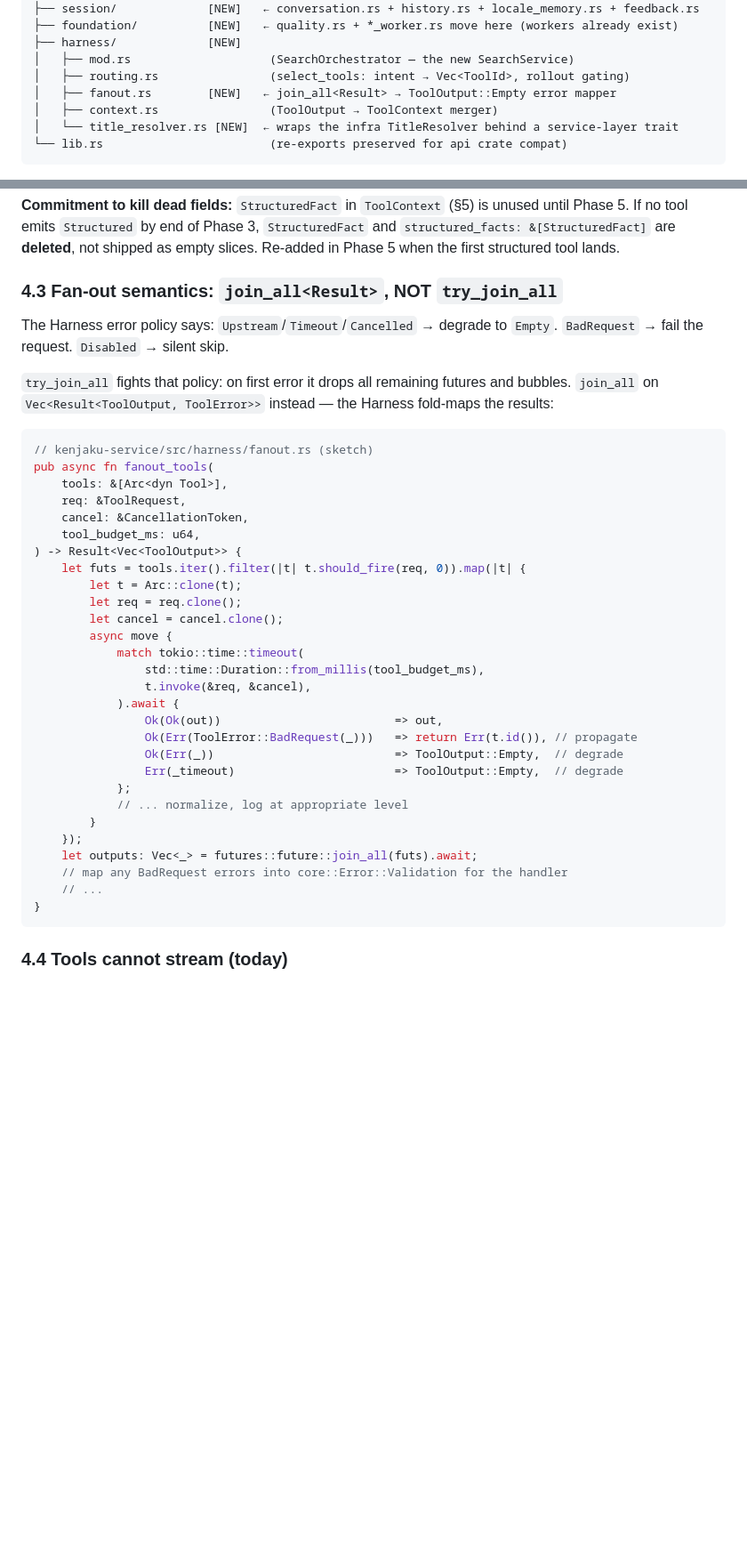
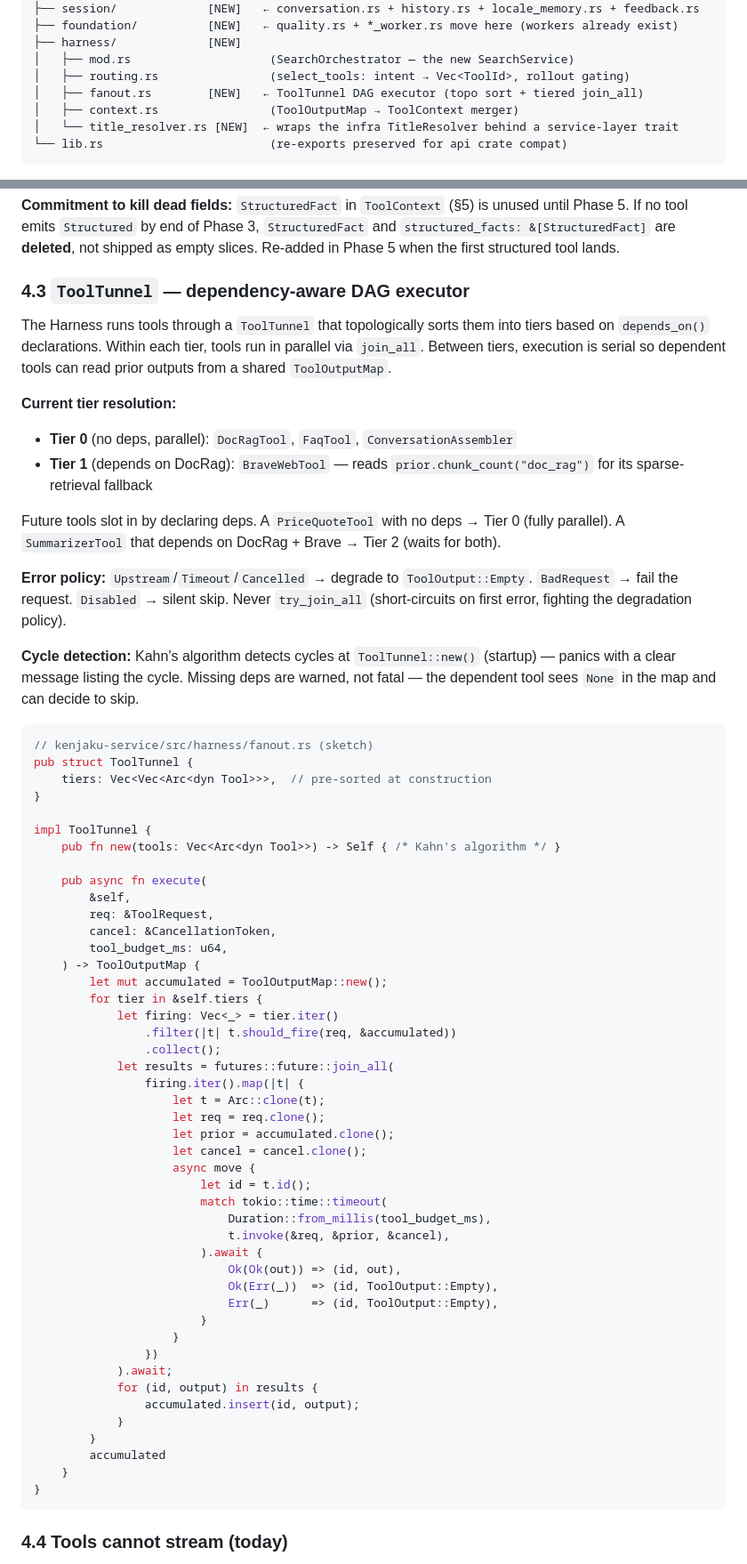
Before and after one commit to samwang0723/kenjaku, a Markdown page: docs/architecture/layered-refactor.md, 2 parts joined by grey strips. Shown at 89% size. Drawn GitHub-style; blank space fills up the shorter version.

````diff
--- a/docs/architecture/layered-refactor.md
+++ b/docs/architecture/layered-refactor.md
@@ -218,8 +226,8 @@ kenjaku-service/src/
 ├── harness/             [NEW]
 │   ├── mod.rs                    (SearchOrchestrator — the new SearchService)
 │   ├── routing.rs                (select_tools: intent → Vec<ToolId>, rollout gating)
-│   ├── fanout.rs        [NEW]   ← join_all<Result> → ToolOutput::Empty error mapper
-│   ├── context.rs                (ToolOutput → ToolContext merger)
+│   ├── fanout.rs        [NEW]   ← ToolTunnel DAG executor (topo sort + tiered join_all)
+│   ├── context.rs                (ToolOutputMap → ToolContext merger)
 │   └── title_resolver.rs [NEW]  ← wraps the infra TitleResolver behind a service-layer trait
 └── lib.rs                        (re-exports preserved for api crate compat)
 ```
@@ -383,40 +395,65 @@ Forcing a price quote through `RetrievedChunk` shape creates lossy embeddings of
 
 **Commitment to kill dead fields:** `StructuredFact` in `ToolContext` (§5) is unused until Phase 5. If no tool emits `Structured` by end of Phase 3, `StructuredFact` and `structured_facts: &[StructuredFact]` are **deleted**, not shipped as empty slices. Re-added in Phase 5 when the first structured tool lands.
 
-### 4.3 Fan-out semantics: `join_all<Result>`, NOT `try_join_all`
+### 4.3 `ToolTunnel` — dependency-aware DAG executor
 
-The Harness error policy says: `Upstream`/`Timeout`/`Cancelled` → degrade to `Empty`. `BadRequest` → fail the request. `Disabled` → silent skip.
+The Harness runs tools through a `ToolTunnel` that topologically sorts them into tiers based on `depends_on()` declarations. Within each tier, tools run in parallel via `join_all`. Between tiers, execution is serial so dependent tools can read prior outputs from a shared `ToolOutputMap`.
 
-`try_join_all` fights that policy: on first error it drops all remaining futures and bubbles. `join_all` on `Vec<Result<ToolOutput, ToolError>>` instead — the Harness fold-maps the results:
+**Current tier resolution:**
+- **Tier 0** (no deps, parallel): `DocRagTool`, `FaqTool`, `ConversationAssembler`
+- **Tier 1** (depends on DocRag): `BraveWebTool` — reads `prior.chunk_count("doc_rag")` for its sparse-retrieval fallback
+
+Future tools slot in by declaring deps. A `PriceQuoteTool` with no deps → Tier 0 (fully parallel). A `SummarizerTool` that depends on DocRag + Brave → Tier 2 (waits for both).
+
+**Error policy:** `Upstream`/`Timeout`/`Cancelled` → degrade to `ToolOutput::Empty`. `BadRequest` → fail the request. `Disabled` → silent skip. Never `try_join_all` (short-circuits on first error, fighting the degradation policy).
+
+**Cycle detection:** Kahn's algorithm detects cycles at `ToolTunnel::new()` (startup) — panics with a clear message listing the cycle. Missing deps are warned, not fatal — the dependent tool sees `None` in the map and can decide to skip.
 
 ```rust
 // kenjaku-service/src/harness/fanout.rs (sketch)
-pub async fn fanout_tools(
-    tools: &[Arc<dyn Tool>],
-    req: &ToolRequest,
-    cancel: &CancellationToken,
-    tool_budget_ms: u64,
-) -> Result<Vec<ToolOutput>> {
-    let futs = tools.iter().filter(|t| t.should_fire(req, 0)).map(|t| {
-        let t = Arc::clone(t);
-        let req = req.clone();
-        let cancel = cancel.clone();
-        async move {
-            match tokio::time::timeout(
-                std::time::Duration::from_millis(tool_budget_ms),
-                t.invoke(&req, &cancel),
-            ).await {
-                Ok(Ok(out))                         => out,
-                Ok(Err(ToolError::BadRequest(_)))   => return Err(t.id()), // propagate
-                Ok(Err(_))                          => ToolOutput::Empty,  // degrade
-                Err(_timeout)                       => ToolOutput::Empty,  // degrade
-            };
-            // ... normalize, log at appropriate level
+pub struct ToolTunnel {
+    tiers: Vec<Vec<Arc<dyn Tool>>>,  // pre-sorted at construction
+}
+
+impl ToolTunnel {
+    pub fn new(tools: Vec<Arc<dyn Tool>>) -> Self { /* Kahn's algorithm */ }
+
+    pub async fn execute(
+        &self,
+        req: &ToolRequest,
+        cancel: &CancellationToken,
+        tool_budget_ms: u64,
+    ) -> ToolOutputMap {
+        let mut accumulated = ToolOutputMap::new();
+        for tier in &self.tiers {
+            let firing: Vec<_> = tier.iter()
+                .filter(|t| t.should_fire(req, &accumulated))
+                .collect();
+            let results = futures::future::join_all(
+                firing.iter().map(|t| {
+                    let t = Arc::clone(t);
+                    let req = req.clone();
+                    let prior = accumulated.clone();
+                    let cancel = cancel.clone();
+                    async move {
+                        let id = t.id();
+                        match tokio::time::timeout(
+                            Duration::from_millis(tool_budget_ms),
+                            t.invoke(&req, &prior, &cancel),
+                        ).await {
+                            Ok(Ok(out)) => (id, out),
+                            Ok(Err(_))  => (id, ToolOutput::Empty),
+                            Err(_)      => (id, ToolOutput::Empty),
+                        }
+                    }
+                })
+            ).await;
+            for (id, output) in results {
+                accumulated.insert(id, output);
+            }
         }
-    });
-    let outputs: Vec<_> = futures::future::join_all(futs).await;
-    // map any BadRequest errors into core::Error::Validation for the handler
-    // ...
+        accumulated
+    }
 }
 ```
 
````
Also changed, not shown: other parts of docs/architecture/layered-refactor.md (+37 -25 lines).
